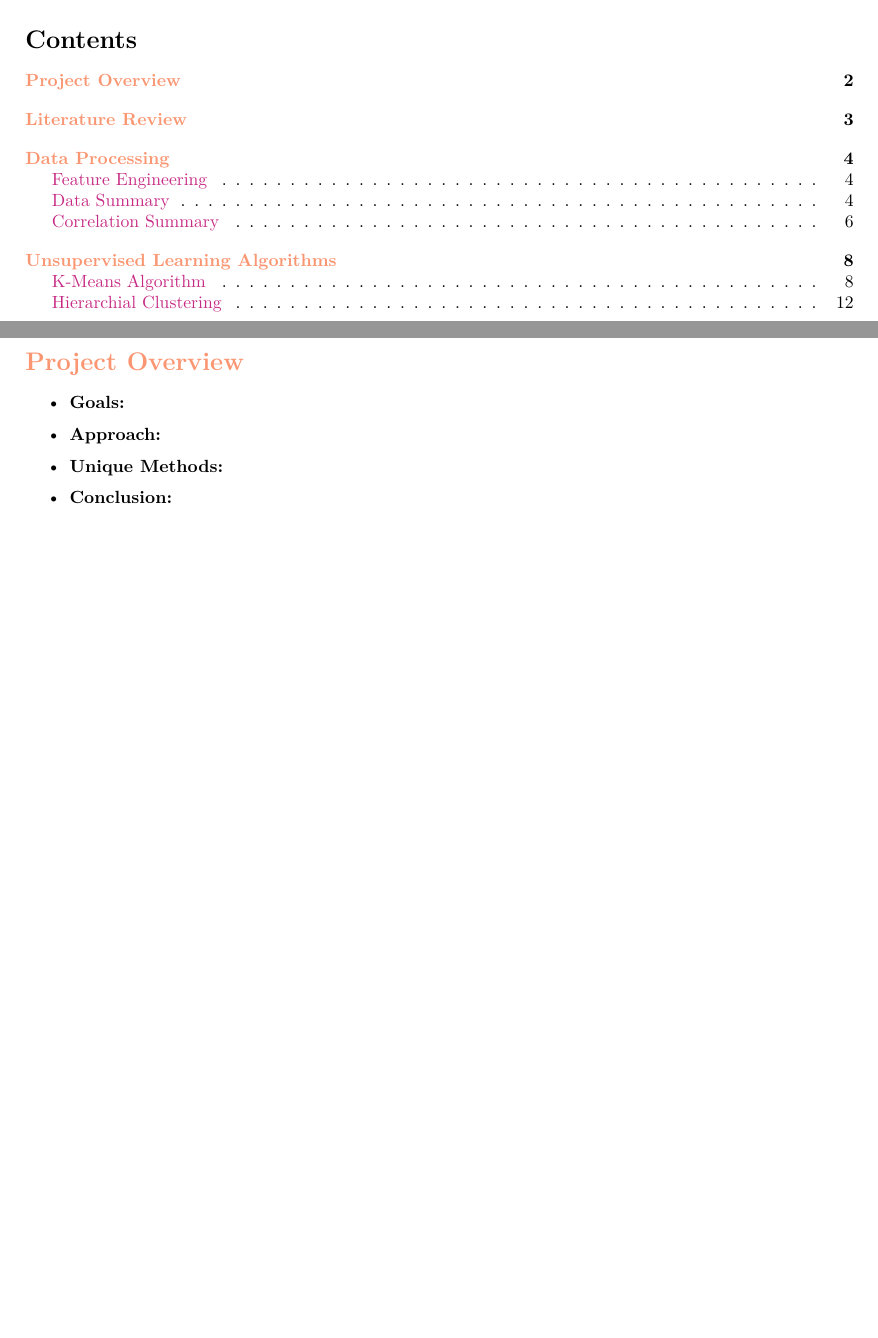
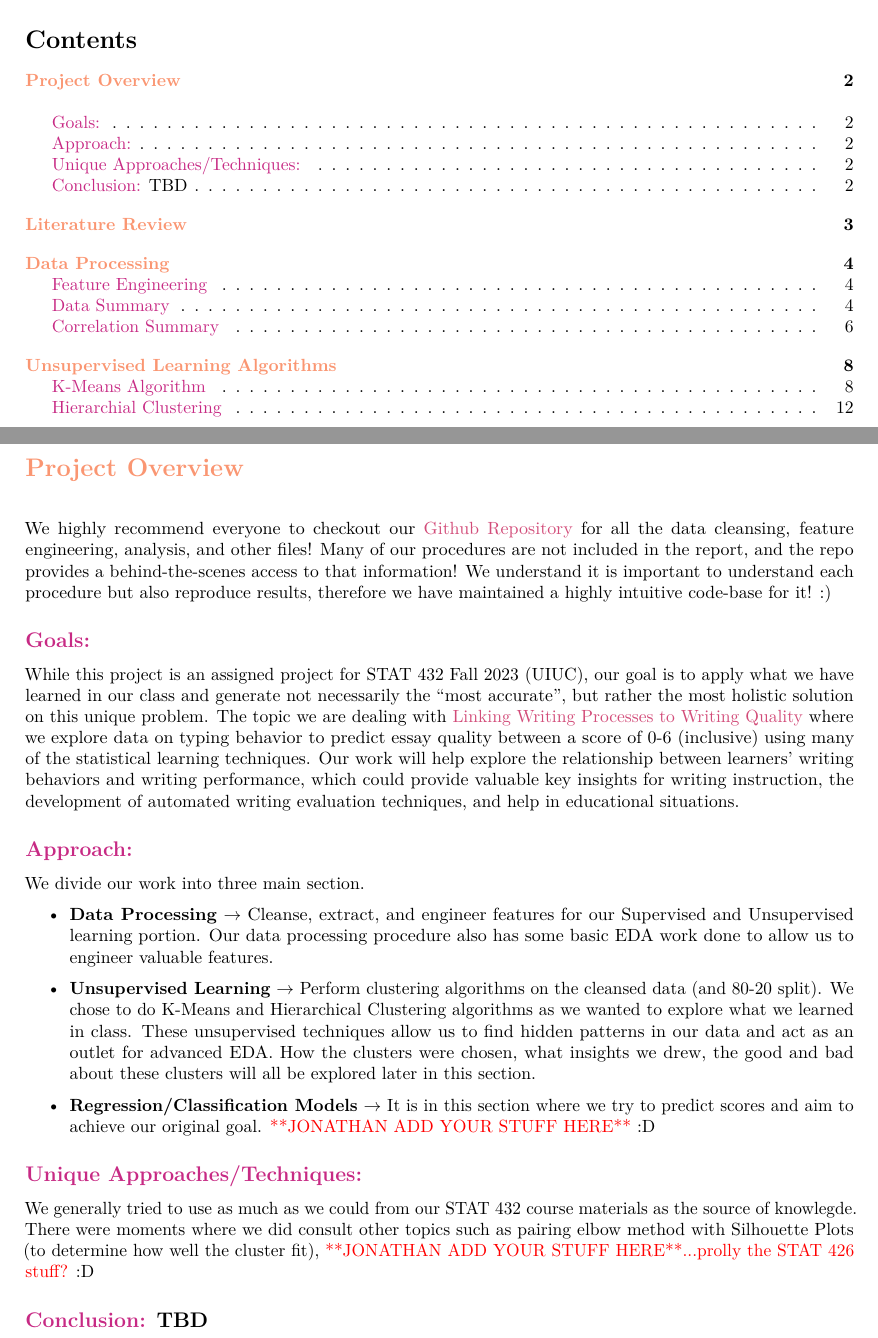
Before and after one commit to j-sneh/writing-processes, an R Markdown document (analysis.Rmd): two parts of pages 1 and 2 of 14, joined at a grey line, cut so that both start at the same text, the shorter picture padded with empty space. Rendered offline with R 4.5, knitr and Pandoc, then LaTeX, with nearby package versions.

Commit message:
Edit: Intro Done..UL still ugly

```diff
--- a/analysis.Rmd
+++ b/analysis.Rmd
@@ -42,15 +42,29 @@ library(RColorBrewer)
 
 
 \newpage
-# \textcolor{salmon}{Project Overview}
+# \textcolor{salmon}{Project Overview} \vspace{4mm}
+We highly recommend everyone to checkout our \href{https://github.com/j-sneh/writing-processes}{\textcolor{purple!70!white}{Github Repository}}
+ for all the data cleansing, feature engineering, analysis, and other files! Many of our procedures are not included in the report, and the repo provides a behind-the-scenes access to that information! We understand it is important to understand each procedure but also reproduce results, therefore we have maintained a highly intuitive code-base for it! :)
 
-- **Goals:**
+## \textcolor{magenta!80!black}{Goals:}
 
-- **Approach:**
+While this project is an assigned project for STAT 432 Fall 2023 (UIUC), our goal is to apply what we have learned in our class and generate not necessarily the "most accurate", but rather the most holistic solution on this unique problem. The topic we are dealing with \href{https://www.kaggle.com/competitions/linking-writing-processes-to-writing-quality}{\textcolor{purple!70!white}{Linking Writing Processes to Writing Quality}} where we explore data on typing behavior to predict essay quality between a score of 0-6 (inclusive) using many of the statistical learning techniques. Our work will help explore the relationship between learners’ writing behaviors and writing performance, which could provide valuable key insights for writing instruction, the development of automated writing evaluation techniques, and help in educational situations.
 
-- **Unique Methods:**
 
-- **Conclusion:**
+## \textcolor{magenta!80!black}{Approach:}
+We divide our work into three main section.
+
+  - **Data Processing** $\rightarrow$ Cleanse, extract, and engineer features for our Supervised and Unsupervised learning portion. Our data processing procedure also has some basic EDA work done to allow us to engineer valuable features.
+
+  - **Unsupervised Learning** $\rightarrow$ Perform clustering algorithms on the cleansed data (and 80-20 split).
+  We chose to do K-Means and Hierarchical Clustering algorithms as we wanted to explore what we learned in class. These unsupervised techniques allow us to find hidden patterns in our data and act as an outlet for advanced EDA. How the clusters were chosen, what insights we drew, the good and bad about these clusters will all be explored later in this section.
+
+  - **Regression/Classification Models** $\rightarrow$ It is in this section where we try to predict scores and aim to achieve our original goal. \textcolor{red}{**JONATHAN ADD YOUR STUFF HERE**} :D
+
+## \textcolor{magenta!80!black}{Unique Approaches/Techniques:}
+We generally tried to use as much as we could from our STAT 432 course materials as the source of knowlegde. There were moments where we did consult other topics such as pairing elbow method with Silhouette Plots (to determine how well the cluster fit), \textcolor{red}{**JONATHAN ADD YOUR STUFF HERE**...prolly the STAT 426 stuff?} :D
+
+## \textcolor{magenta!80!black}{Conclusion:} TBD
 
 
 \newpage
```
Also changed, not shown: analysis.pdf, analysis.Rmd (1 more changed lines).
